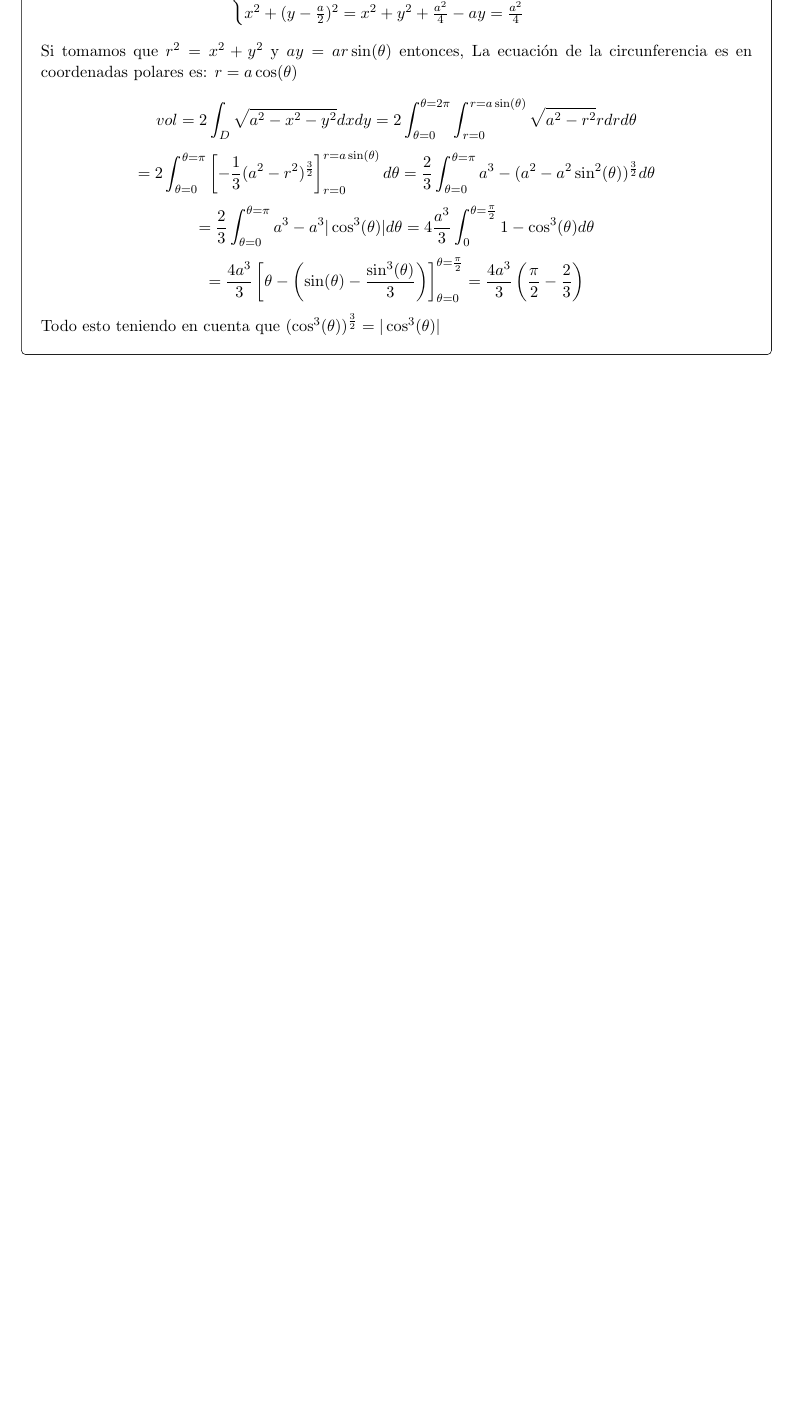
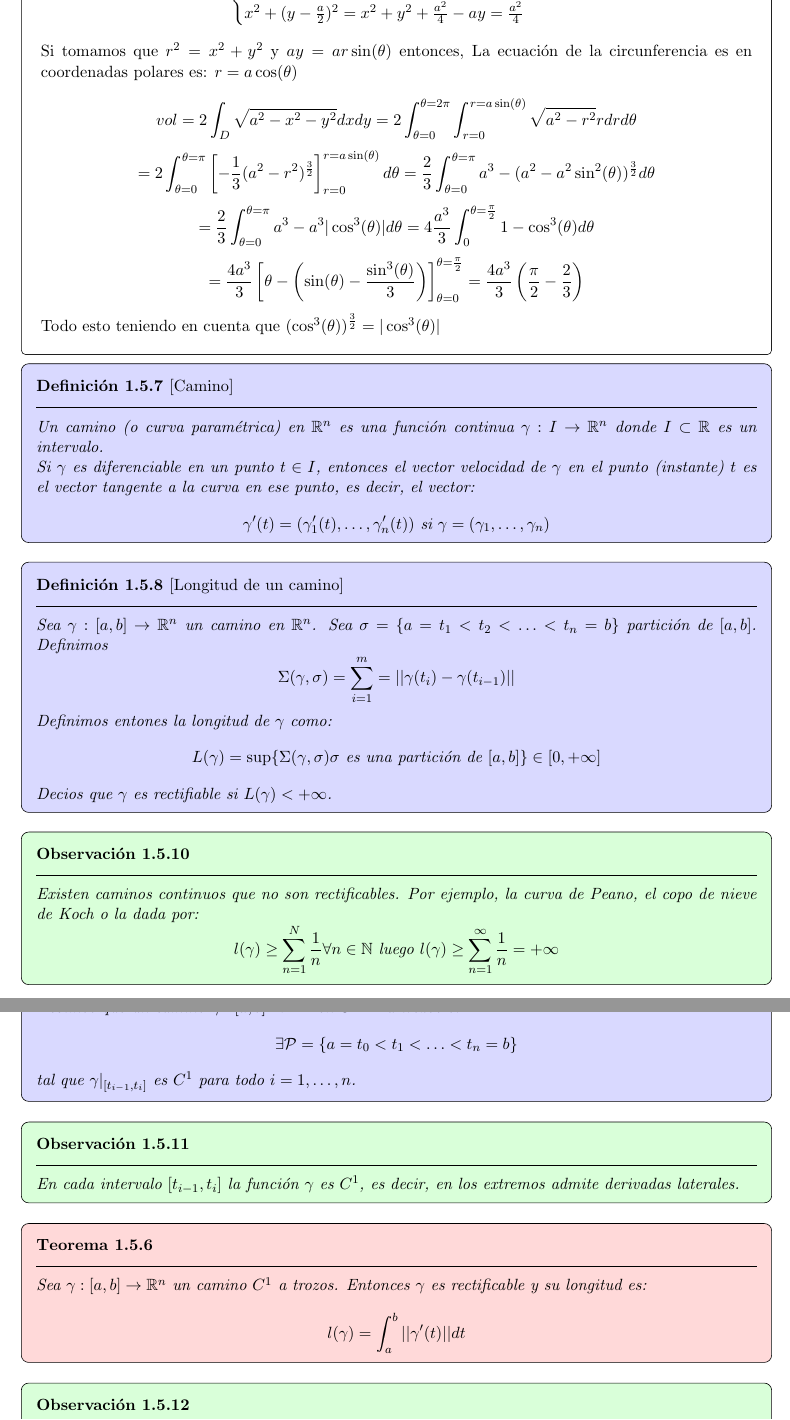
Before and after one commit to Pau-Frangi/Calculo-Integral, a LaTeX document (main.tex, which reads Theory/1 - Medida de Lebesgue.tex): part of page 52 of 52 before the commit and two parts of pages 52 and 53 of 54 after it, the two joined at a grey line, cut so that both start at the same text, the shorter picture padded with empty space. The pictures show the PDF file main.pdf that the author committed with the source.

Commit message:
clase 11/03/2025

```diff
--- a/Theory/1 - Medida de Lebesgue.tex
+++ b/Theory/1 - Medida de Lebesgue.tex
@@ -2521,4 +2521,63 @@ $$= \frac{2}{3}\int_{\theta = 0}^{\theta = \pi} a^3 - a^3|\cos^3(\theta)|d\theta
 $$= \frac{4 a^3}{3} \left[\theta - \left(\sin(\theta)-\frac{\sin^3(\theta)}{3}\right) \right]_{\theta = 0}^{\theta = \frac{\pi}{2}} =  \frac{4 a^3}{3} \left(\frac{\pi}{2} - \frac{2}{3}\right) $$
 
 Todo esto teniendo en cuenta que $(\cos^3(\theta))^{\frac{3}{2}} =
-    |\cos^3(\theta)|$ }
+    |\cos^3(\theta)|$
+}
+
+\begin{definición}[Camino]
+    Un camino (o curva paramétrica) en $\mathbb{R}^n$ es una función continua $\gamma: I \to \R^n$ donde $I \subset \R$ es un intervalo. \\
+    Si $\gamma$ es diferenciable en un punto $t \in I$, entonces el vector velocidad de $\gamma$ en el punto (instante) $t$ es el vector tangente a la curva en ese punto, es decir, el vector:
+    $$\gamma'(t) = (\gamma_1'(t), \ldots, \gamma_n'(t)) \text{ si } \gamma = (\gamma_1, \ldots, \gamma_n)$$
+\end{definición}
+
+\begin{definición}[Longitud de un camino]
+    Sea $\gamma: [a,b] \to \R^n$ un camino en $\R^n$. Sea $\sigma = \{a = t_1 < t_2 < \ldots < t_n = b\}$ partición de $[a,b]$. Definimos $$\Sigma(\gamma, \sigma) = \sum_{i = 1}^{m} = ||\gamma(t_i) - \gamma(t_{i-1})||$$
+    Definimos entones la longitud de $\gamma$ como: $$L(\gamma) = \sup\{\Sigma(\gamma, \sigma)  \sigma \text{ es una partición de } [a, b]\} \in [0, + \infty]$$
+    Decios que $\gamma$ es rectifiable si $L(\gamma) < + \infty$.
+\end{definición}
+
+\begin{observación}
+    Existen caminos continuos que no son rectificables. Por ejemplo, la curva de Peano, el copo de nieve de Koch o la dada por:
+    $$l(\gamma) \geq \sum_{n = 1}^{N}\frac{1}{n} \forall n \in \mathbb{N} \text{ luego } l(\gamma) \geq \sum_{n = 1}^{\infty}\frac{1}{n} = + \infty$$
+\end{observación}
+
+\begin{definición}[Camino $C^1$ a trozos]
+    Decimos que un camino $\gamma: [a, b] \to \mathbb{R}^n$ en $C-1$ a trozos si:
+    $$\exists \mathcal{P} = \{a = t_0 < t_1 < \ldots < t_n = b\}$$ tal que $\gamma|_{[t_{i-1}, t_i]}$ es $C^1$ para todo $i = 1, \ldots, n$.
+\end{definición}
+
+\begin{observación}
+    En cada intervalo $[t_{i-1}, t_i]$ la función $\gamma$ es $C^1$, es decir, en los extremos admite derivadas laterales.
+\end{observación}
+
+\begin{teorema}
+    Sea $\gamma: [a, b] \to \mathbb{R}^n$ un camino $C^1$ a trozos. Entonces $\gamma$ es rectificable y su longitud es:
+    $$l(\gamma) = \int_{a}^{b}||\gamma'(t)||dt$$
+\end{teorema}
+
+\begin{observación}
+    $t \to ||\gamma'(t)||$ existe, y es continua, salvo quiza en un número finito de puntos, luego en particular es integrable en sentido Riemann y en sentio Lebesgue.
+    \\Además, si $\mathcal{P} = \{t_0 = a < t_1 < \ldots < t_n 0 b\}$ es partición de $[a,b] \implies \int_{a}^{b} ||\gamma'(t)||dt = \sum_{i = 1}^{n} \int_{t_{i-1}}^{t_i}||\gamma'(t)||dt$
+\end{observación}
+
+Para la demostración del teorema anterior, veamos un lema previo:
+\begin{lema}
+    Sea $\gamma: [a, b] \to \mathbb{R}^n$ camino continuo $\implies$
+    $$||\int_{a}^{b} \gamma(t)dt|| \leq \int_{a}^{b}||\gamma(t)||dt$$
+    donde:
+    $$\int_{a}^{b} \gamma(t)dt = (\int_{a}^{b} \gamma_1(t)dt, \ldots, \int_{a}^{b} \gamma_n(t)dt) \in \mathbb{R}^n$$
+\end{lema}
+\begin{proof}
+    Hagamos una distinción de casos:
+    \begin{itemize}
+        \item Si $u = \int_a^b \gamma(t)dt = 0$
+        \item Si $u = \int_a^b \gamma(t)dt \neq 0$, sea $u \in \mathbb{R}^n$ con $||u|| = 1 \implies$ $$||v|| = <u, v> = \sum_{i = 1}^{u} u_i \int_{a}^{b} \gamma_i(t)dt = \int_{a}^{b} \sum_{i = 1}^{n} u_i \gamma_i(t)dt \leq \int_{a}^{b}||\gamma(t)||dt = ||\int_{a}^{b} \gamma(t)dt||$$
+    \end{itemize}
+\end{proof}
+
+\begin{proof}
+    Veamos ahora la demostración del teorema: \\
+    Podemos suponer que $\gamma: [a, b] \to \mathbb{R}^n$ es $C^1$ en casi todo $[a, b]$.
+    \begin{enumerate}
+        \item Veamos que $l(\gamma) \leq \int_{a}^{b}||\gamma'(t)||dt$: \\
+        Sea $\mathcal{P} = \{a = t_0 < t_1 < \ldots < t_n = b\}$ partición de $[a, b]$. Entonces:
@@ -2524,0 +2588,7 @@ Todo esto teniendo en cuenta que $(\cos^3(\theta))^{\frac{3}{2}} =
+        Sea $\mathcal{P} = \{a = t_0 < t_1 < \ldots < t_n = b\}$ partición de $[a, b]$ con $t_i - t_{i-1} < \delta \forall i = 1, \ldots, n$\
+        $$\int_{t_{i-1}}^{t_i}||\gamma'(t)||dt \leq \int_{t_{i-1}}^{t_i}||\gamma'(t_i)|| + \epsilon dt = ||\gamma(t_i)||\cdot (t_i - t_{i -1}) + \epsilon(t_1 - t_{i-1}) = ||\int_{t_{i-1}}^{t_i}\gamma'(t)dt|| + \epsilon(t_i - t_{i-1}) = ||(\gamma_1'(t_i), \ldots, \gamma_n'(t_i))|| \cdot (t_i - t_{i-1}) + \epsilon(t_i - t_{i-1}) = \leq ||\int_{t_{i -1}}^{t_i}(\gamma'(t_i) - \gamma'(t)dt)dt +\int_{t_{i-1}}^{t_i}||\gamma'(t)||dt + \epsilon(t_i - t_{i-1}) = \leq \int_{t_{i-1}}^{t_i}||\gamma'(t_i) - \gamma'(t)||dt + \int_{t_{i-1}}^{t_i}||\gamma'(t)||dt + \epsilon(t_i - t_{i-1}) \leq 2\epsilon(t_i - t_{i-1}) + ||\int_{t_{i-1}}^{t_i}||\gamma'(t)||dt = 2\epsilon(t_i - t_{i-1})\cdot ||\gamma(t_i) - \gamma(t_{i-1})||$$
+        Luego,
+        $$\int_{a}^{b}||\gamma'(t)||dt = \sum_{i = 1}^n \int_{t_{i-1}}^{t_i}||\gamma'(t)||dt \leq \sum_{i = 1}^{n}2\epsilon(t_i - t_{i-1}) + ||\gamma(t_i) - \gamma(t_{i-1})|| = 2\epsilon(b-a) + \Sigma(\gamma, \mathcal{P}) \leq 2\epsilon(b-a) + l(\gamma)$$
+        Todo esto está sacado del libro de Facenda, Fremiche.
+    \end{enumerate}
+\end{proof}
```
Also changed, not shown: main.pdf, Theory/1 - Medida de Lebesgue.tex (4 more changed lines), 2 other files.
